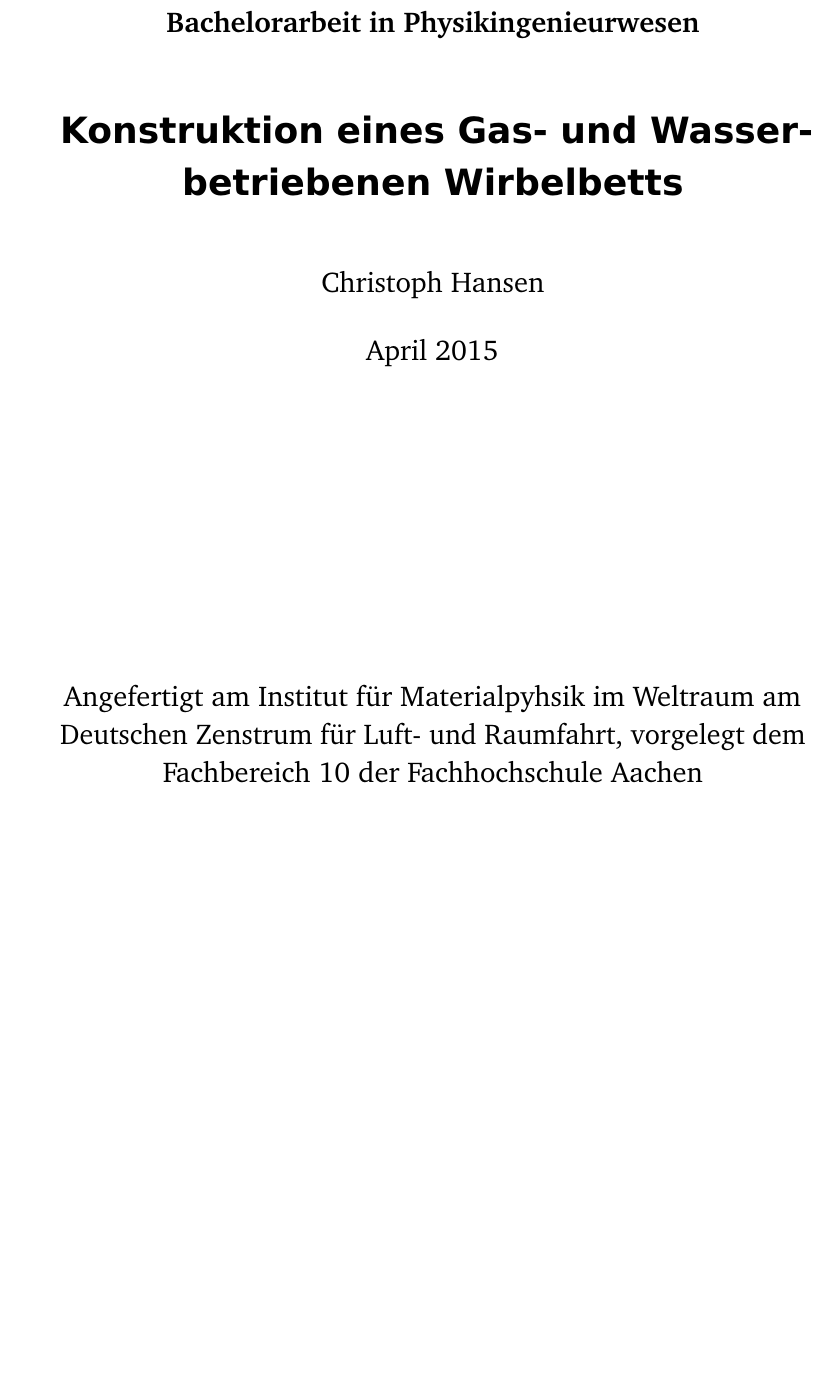
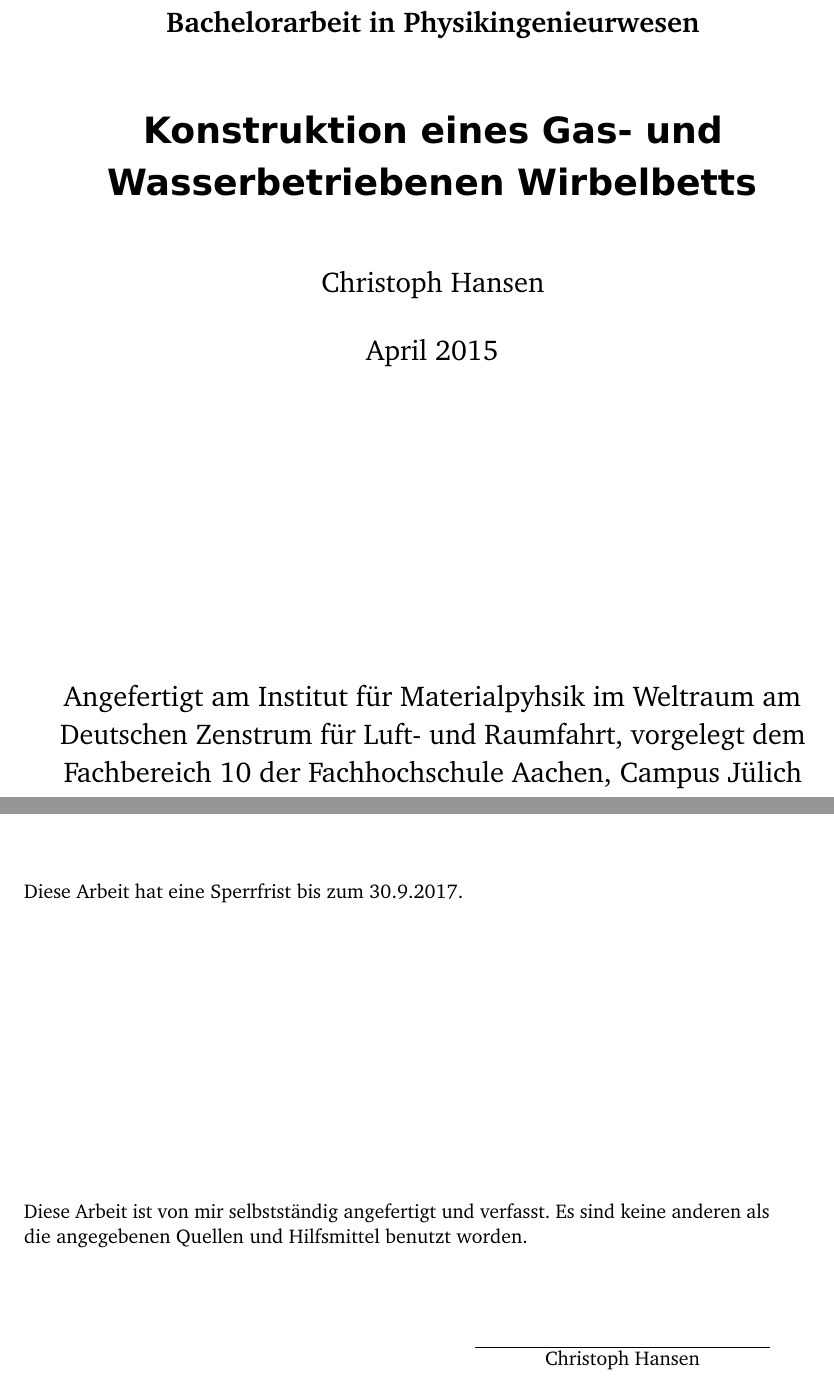
Before and after one commit to 5nickers/Bachelorarbeit_PI, a LaTeX thesis (Thesis.tex): part of page 1 of 35 before the commit and two parts of pages 1 and 2 of 35 after it, the two joined at a grey line, cut so that both start at the same text, the shorter picture padded with empty space. Compiled offline with pdfLaTeX; an older LaTeX class or package is replaced by its successor.

Commit message:
Frontpage auf FH Richtlinien angepasst

```diff
--- a/Thesis.tex
+++ b/Thesis.tex
@@ -69,14 +69,14 @@
 
 \subject{Bachelorarbeit in Physikingenieurwesen}
 \title{%
-    Konstruktion eines Gas- und Wasser- betriebenen Wirbelbetts
+    Konstruktion eines Gas- und Wasserbetriebenen Wirbelbetts
 }
 %\subtitle{}
 \author{
     Christoph Hansen }
 
 \publishers{%
-	Angefertigt am Institut für Materialpyhsik im Weltraum am Deutschen Zenstrum für Luft- und Raumfahrt, vorgelegt dem Fachbereich 10 der Fachhochschule Aachen
+	Angefertigt am Institut für Materialpyhsik im Weltraum am Deutschen Zenstrum für Luft- und Raumfahrt, vorgelegt dem Fachbereich 10 der Fachhochschule Aachen, Campus Jülich
 }
 \date{April 2015}
 
@@ -86,6 +86,18 @@
 }
 
 \lowertitleback{%
+
+	Diese Arbeit hat eine Sperrfrist bis zum 30.9.2017.
+
+	\vspace{6cm}
+
+	Diese Arbeit ist von mir selbstständig angefertigt und verfasst. Es sind keine anderen als die angegebenen Quellen und Hilfsmittel benutzt worden.
+
+	\vspace{2cm}
+
+	\hspace*{\fill}\begin{tabular}{@{}l@{}}\hline
+		\makebox[6cm]{Christoph Hansen}
+	\end{tabular}
 }
 
 
```
